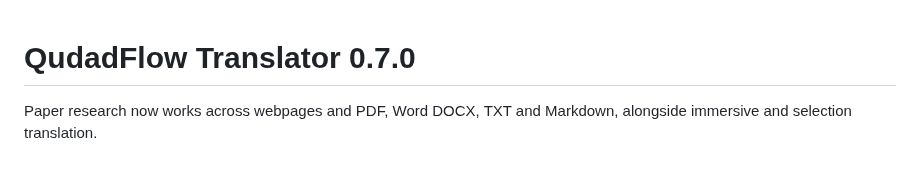
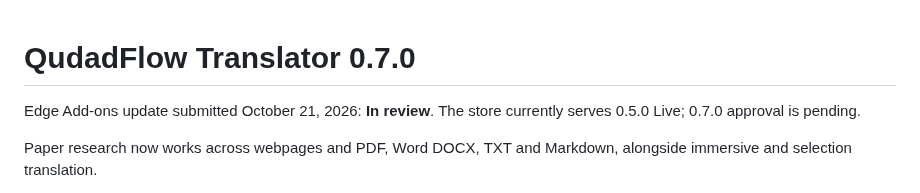
Before and after one commit to qudadd/qudadflow-translator, a Markdown page: docs/RELEASE_NOTES_0.7.0.md, the part around the change. Rendered like a GitHub page; blank space fills up the shorter version.

```diff
--- a/docs/RELEASE_NOTES_0.7.0.md
+++ b/docs/RELEASE_NOTES_0.7.0.md
@@ -1,4 +1,6 @@
 # QudadFlow Translator 0.7.0
+
+Edge Add-ons update submitted October 21, 2026: **In review**. The store currently serves 0.5.0 Live; 0.7.0 approval is pending.
 
 Paper research now works across webpages and PDF, Word DOCX, TXT and Markdown, alongside immersive and selection translation.
 
```
Also changed, not shown: docs/STORE_SUBMISSION_0.7.0.md (+13 -6 lines), docs/STORE_UPDATE_0.7.0.md (+13 -2 lines), docs/store-submitted-v0.7.0.jpg (added), 4 other files.
